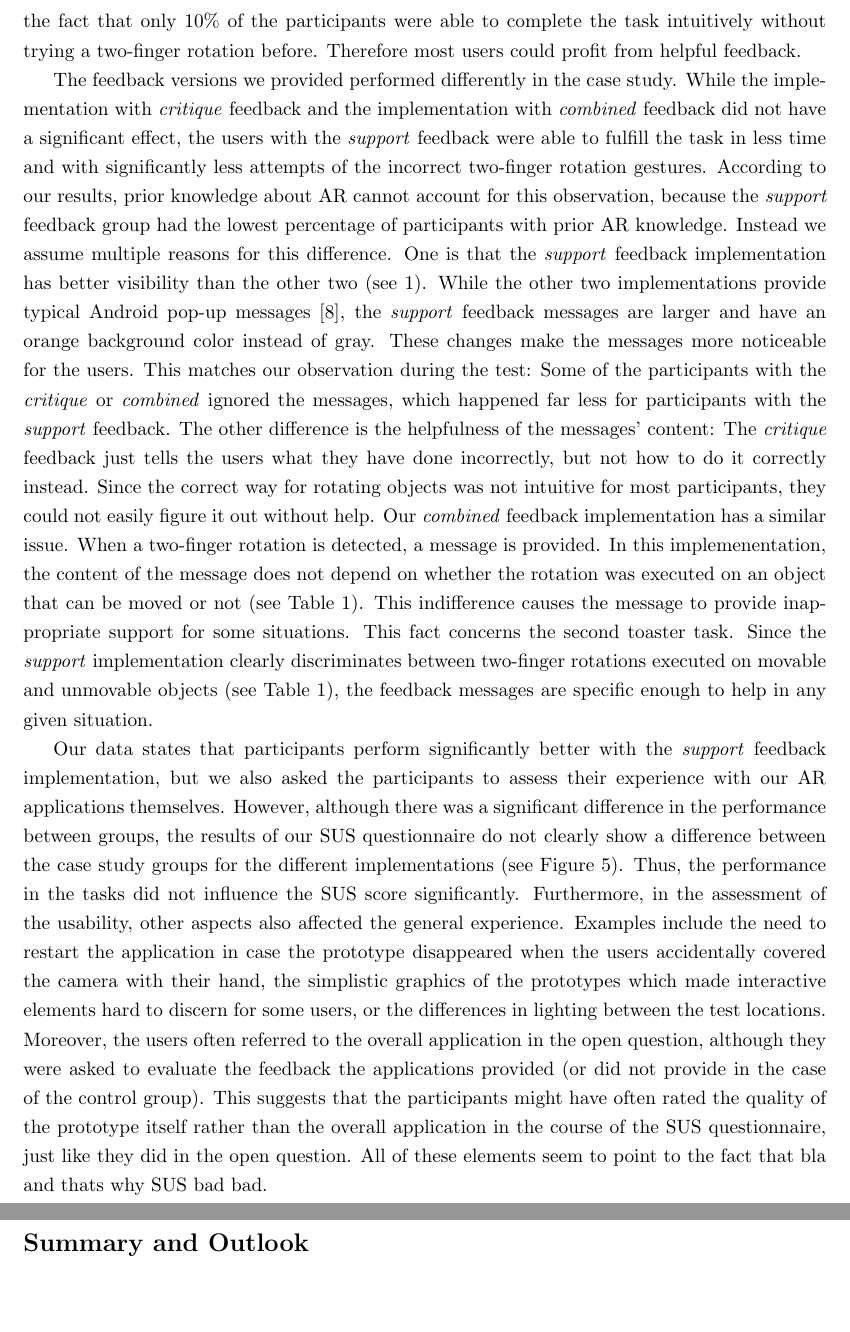
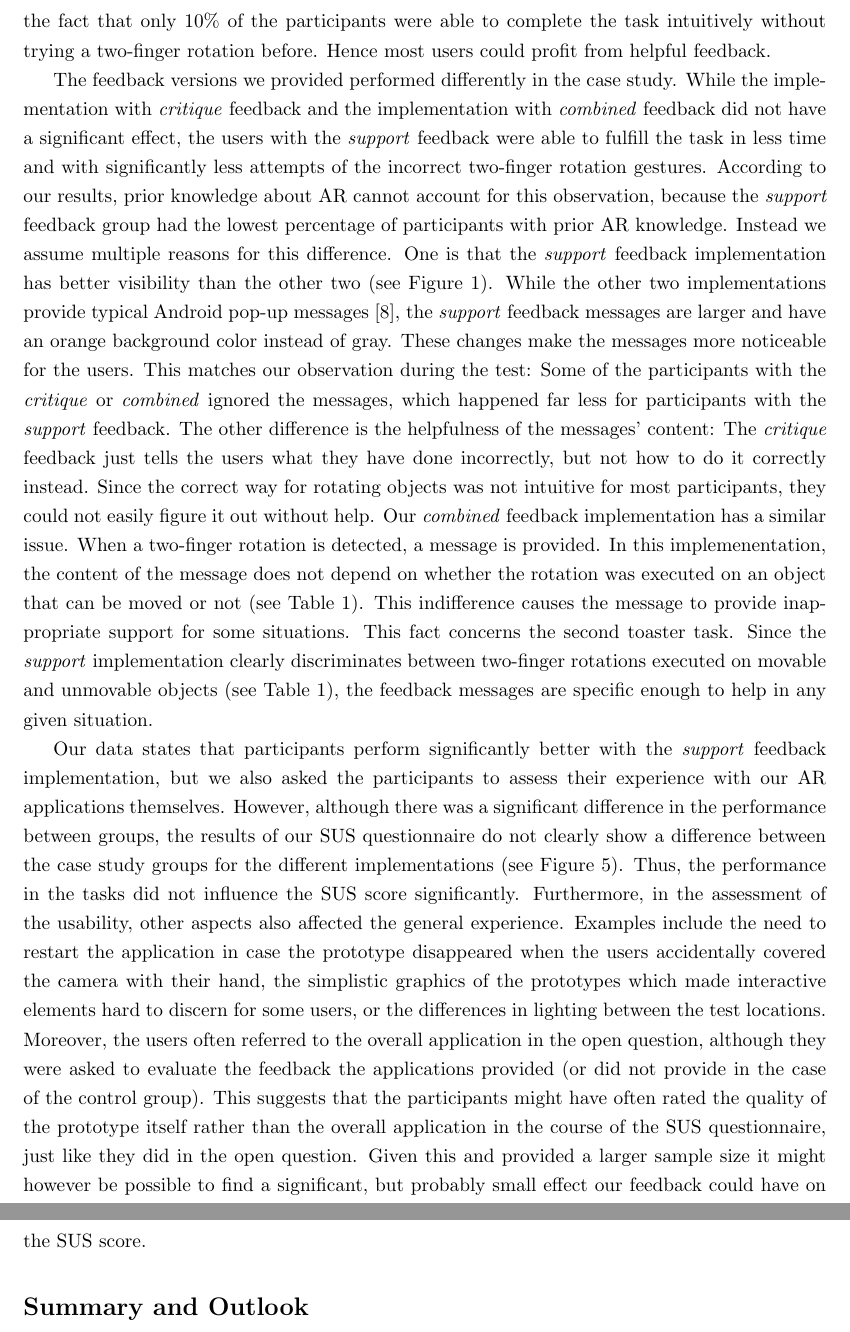
Before and after one commit to boolean-julian/fdbkreport, a LaTeX paper (arfeedback.tex): two parts of pages 13 and 14 of 15, joined at a grey line, cut so that both start at the same text, the shorter picture padded with empty space. Compiled offline with pdfLaTeX.

Commit message:
added one sentence to the discussion

```diff
--- a/arfeedback.tex
+++ b/arfeedback.tex
@@ -324,11 +324,12 @@
 		%
 			With the given setup of our case study, the two-finger rotation gesture appeared more often than the pinch-zoom gesture (see Figure \ref{fig:tfr_v_pz}). We assume users attempt to use the pinch-zoom gesture when an object on the screen is too small to see or use. Given this, there was no temptation for our participants to pinch-zoom, because they started right in front of the objects. Also, for simplicity's sake, the prototypes were not created with unnecessarily small controls, which means all of them were well visible in general. It is possible that our results for two-finger rotations are applicable in a similar way for pinch-zooms. This would however require further investigation.
 
-			We divided the evaluation of the rotation into two groups, as we did for our \emph{supportive} feedback implementation (see \nameref{sec:approach}). While most of the users intuitively walked around objects to rotate their view on the scene, they struggled when trying to rotate movable objects. There were two occurences of tasks in which an object had to be rotated in order to complete them, namely the second and third toaster tasks (see Table \ref{tab:tasks}). However, our results suggest that once the participants learned how to rotate the pieces of bread in the second toaster task, most of them knew how to accomplish said rotation in the third toaster task (see Figure \ref{fig:tfr_v_pz}). Therefore we focus on the second toaster task. The difficulty of this task is also represented by the fact that only 10\% of the participants were able to complete the task intuitively without trying a two-finger rotation before. Therefore most users could profit from helpful feedback.
+			We divided the evaluation of the rotation into two groups, as we did for our \emph{supportive} feedback implementation (see \nameref{sec:approach}). While most of the users intuitively walked around objects to rotate their view on the scene, they struggled when trying to rotate movable objects. There were two occurences of tasks in which an object had to be rotated in order to complete them, namely the second and third toaster tasks (see Table \ref{tab:tasks}). However, our results suggest that once the participants learned how to rotate the pieces of bread in the second toaster task, most of them knew how to accomplish said rotation in the third toaster task (see Figure \ref{fig:tfr_v_pz}). Therefore we focus on the second toaster task. The difficulty of this task is also represented by the fact that only 10\% of the participants were able to complete the task intuitively without trying a two-finger rotation before. Hence most users could profit from helpful feedback.
 
-			The feedback versions we provided performed differently in the case study. While the implementation with \emph{critique} feedback and the implementation with \emph{combined} feedback did not have a significant effect, the users with the \emph{support} feedback were able to fulfill the task in less time and with significantly less attempts of the incorrect two-finger rotation gestures. According to our results, prior knowledge about \ac{AR} cannot account for this observation, because the \emph{support} feedback group had the lowest percentage of participants with prior \ac{AR} knowledge. Instead we assume multiple reasons for this difference. One is that the \emph{support} feedback implementation has better visibility than the other two (see \ref{fig:feedbackonphone}). While the other two implementations provide typical Android pop-up messages \cite{Toast2020}, the \emph{support} feedback messages are larger and have an orange background color instead of gray. These changes make the messages more noticeable for the users. This matches our observation during the test: Some of the participants with the \emph{critique} or \emph{combined} ignored the messages, which happened far less for participants with the \emph{support} feedback. The other difference is the helpfulness of the messages' content: The \emph{critique} feedback just tells the users what they have done incorrectly, but not how to do it correctly instead. Since the correct way for rotating objects was not intuitive for most participants, they could not easily figure it out without help. Our \emph{combined} feedback implementation has a similar issue. When a two-finger rotation is detected, a message is provided. In this implemenentation, the content of the message does not depend on whether the rotation was executed on an object that can be moved or not (see Table \ref{tab:feedback}). This indifference causes the message to provide inappropriate support for some situations. This fact concerns the second toaster task. Since the \emph{support} implementation clearly discriminates between two-finger rotations executed on movable and unmovable objects (see Table \ref{tab:feedback}), the feedback messages are specific enough to help in any given situation.
+			The feedback versions we provided performed differently in the case study. While the implementation with \emph{critique} feedback and the implementation with \emph{combined} feedback did not have a significant effect, the users with the \emph{support} feedback were able to fulfill the task in less time and with significantly less attempts of the incorrect two-finger rotation gestures. According to our results, prior knowledge about \ac{AR} cannot account for this observation, because the \emph{support} feedback group had the lowest percentage of participants with prior \ac{AR} knowledge. Instead we assume multiple reasons for this difference. One is that the \emph{support} feedback implementation has better visibility than the other two (see Figure \ref{fig:feedbackonphone}). While the other two implementations provide typical Android pop-up messages \cite{Toast2020}, the \emph{support} feedback messages are larger and have an orange background color instead of gray. These changes make the messages more noticeable for the users. This matches our observation during the test: Some of the participants with the \emph{critique} or \emph{combined} ignored the messages, which happened far less for participants with the \emph{support} feedback. The other difference is the helpfulness of the messages' content: The \emph{critique} feedback just tells the users what they have done incorrectly, but not how to do it correctly instead. Since the correct way for rotating objects was not intuitive for most participants, they could not easily figure it out without help. Our \emph{combined} feedback implementation has a similar issue. When a two-finger rotation is detected, a message is provided. In this implemenentation, the content of the message does not depend on whether the rotation was executed on an object that can be moved or not (see Table \ref{tab:feedback}). This indifference causes the message to provide inappropriate support for some situations. This fact concerns the second toaster task. Since the \emph{support} implementation clearly discriminates between two-finger rotations executed on movable and unmovable objects (see Table \ref{tab:feedback}), the feedback messages are specific enough to help in any given situation.
 
-			Our data states that participants perform significantly better with the \emph{support} feedback implementation, but we also asked the participants to assess their experience with our \ac{AR} applications themselves. However, although there was a significant difference in the performance between groups, the results of our \ac{SUS} questionnaire do not clearly show a difference between the case study groups for the different implementations (see Figure \ref{fig:sus}). Thus, the performance in the tasks did not influence the SUS score significantly. Furthermore, in the assessment of the usability, other aspects also affected the general experience. Examples include the need to restart the application in case the prototype disappeared when the users accidentally covered the camera with their hand, the simplistic graphics of the prototypes which made interactive elements hard to discern for some users, or the differences in lighting between the test locations. Moreover, the users often referred to the overall application in the open question, although they were asked to evaluate the feedback the applications provided (or did not provide in the case of the control group). This suggests that the participants might have often rated the quality of the prototype itself rather than the overall application in the course of the SUS questionnaire, just like they did in the open question. All of these elements seem to point to the fact that bla and thats why SUS bad bad.
+			Our data states that participants perform significantly better with the \emph{support} feedback implementation, but we also asked the participants to assess their experience with our \ac{AR} applications themselves. However, although there was a significant difference in the performance between groups, the results of our \ac{SUS} questionnaire do not clearly show a difference between the case study groups for the different implementations (see Figure \ref{fig:sus}). Thus, the performance in the tasks did not influence the SUS score significantly. Furthermore, in the assessment of the usability, other aspects also affected the general experience. Examples include the need to restart the application in case the prototype disappeared when the users accidentally covered the camera with their hand, the simplistic graphics of the prototypes which made interactive elements hard to discern for some users, or the differences in lighting between the test locations. Moreover, the users often referred to the overall application in the open question, although they were asked to evaluate the feedback the applications provided (or did not provide in the case of the control group). This suggests that the participants might have often rated the quality of the prototype itself rather than the overall application in the course of the SUS questionnaire, just like they did in the open question. Given this and provided a larger sample size it might however be possible to find a significant, but probably small effect our feedback could have on the SUS score.
+
 
 
 			%Ideas for Outlook (not ordered):
```
